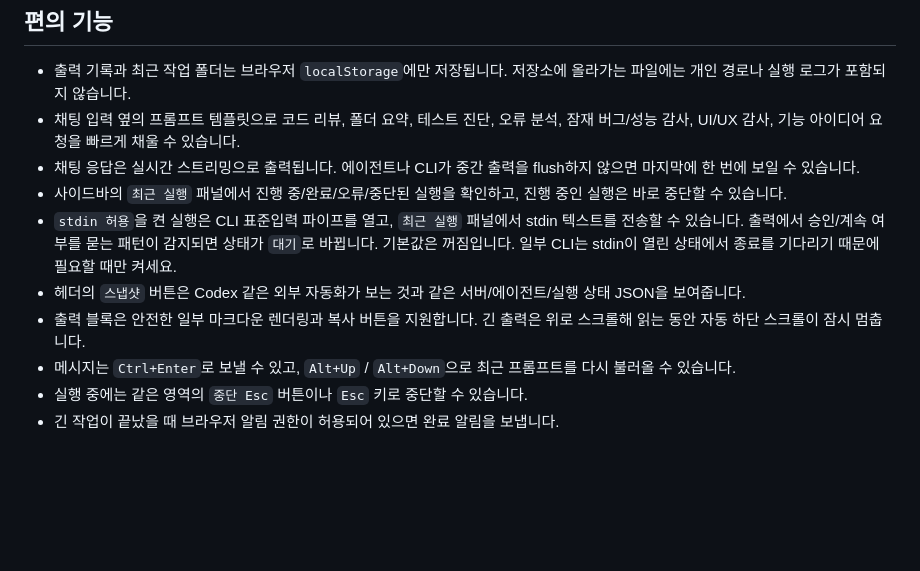
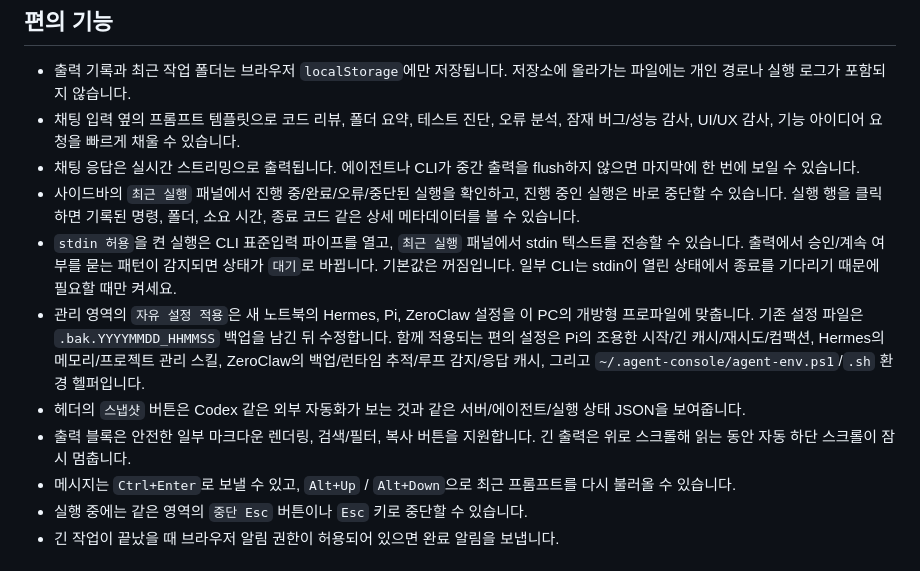
Before and after one commit to 0disoft/agent-console, a Markdown page: README.md, the part around the change. Rendered like a GitHub page; blank space fills up the shorter version.

Commit message:
docs: document agent profile and console tools

```diff
--- a/README.md
+++ b/README.md
@@ -76,10 +76,11 @@ AGENT_CONSOLE_PROVIDER="openai-codex" AGENT_CONSOLE_MODEL="gpt-5.5" bun run star
 - 출력 기록과 최근 작업 폴더는 브라우저 `localStorage`에만 저장됩니다. 저장소에 올라가는 파일에는 개인 경로나 실행 로그가 포함되지 않습니다.
 - 채팅 입력 옆의 프롬프트 템플릿으로 코드 리뷰, 폴더 요약, 테스트 진단, 오류 분석, 잠재 버그/성능 감사, UI/UX 감사, 기능 아이디어 요청을 빠르게 채울 수 있습니다.
 - 채팅 응답은 실시간 스트리밍으로 출력됩니다. 에이전트나 CLI가 중간 출력을 flush하지 않으면 마지막에 한 번에 보일 수 있습니다.
-- 사이드바의 `최근 실행` 패널에서 진행 중/완료/오류/중단된 실행을 확인하고, 진행 중인 실행은 바로 중단할 수 있습니다.
+- 사이드바의 `최근 실행` 패널에서 진행 중/완료/오류/중단된 실행을 확인하고, 진행 중인 실행은 바로 중단할 수 있습니다. 실행 행을 클릭하면 기록된 명령, 폴더, 소요 시간, 종료 코드 같은 상세 메타데이터를 볼 수 있습니다.
 - `stdin 허용`을 켠 실행은 CLI 표준입력 파이프를 열고, `최근 실행` 패널에서 stdin 텍스트를 전송할 수 있습니다. 출력에서 승인/계속 여부를 묻는 패턴이 감지되면 상태가 `대기`로 바뀝니다. 기본값은 꺼짐입니다. 일부 CLI는 stdin이 열린 상태에서 종료를 기다리기 때문에 필요할 때만 켜세요.
+- 관리 영역의 `자유 설정 적용`은 새 노트북의 Hermes, Pi, ZeroClaw 설정을 이 PC의 개방형 프로파일에 맞춥니다. 기존 설정 파일은 `.bak.YYYYMMDD_HHMMSS` 백업을 남긴 뒤 수정합니다. 함께 적용되는 편의 설정은 Pi의 조용한 시작/긴 캐시/재시도/컴팩션, Hermes의 메모리/프로젝트 관리 스킬, ZeroClaw의 백업/런타임 추적/루프 감지/응답 캐시, 그리고 `~/.agent-console/agent-env.ps1`/`.sh` 환경 헬퍼입니다.
 - 헤더의 `스냅샷` 버튼은 Codex 같은 외부 자동화가 보는 것과 같은 서버/에이전트/실행 상태 JSON을 보여줍니다.
-- 출력 블록은 안전한 일부 마크다운 렌더링과 복사 버튼을 지원합니다. 긴 출력은 위로 스크롤해 읽는 동안 자동 하단 스크롤이 잠시 멈춥니다.
+- 출력 블록은 안전한 일부 마크다운 렌더링, 검색/필터, 복사 버튼을 지원합니다. 긴 출력은 위로 스크롤해 읽는 동안 자동 하단 스크롤이 잠시 멈춥니다.
 - 메시지는 `Ctrl+Enter`로 보낼 수 있고, `Alt+Up` / `Alt+Down`으로 최근 프롬프트를 다시 불러올 수 있습니다.
 - 실행 중에는 같은 영역의 `중단 Esc` 버튼이나 `Esc` 키로 중단할 수 있습니다.
 - 긴 작업이 끝났을 때 브라우저 알림 권한이 허용되어 있으면 완료 알림을 보냅니다.
```
